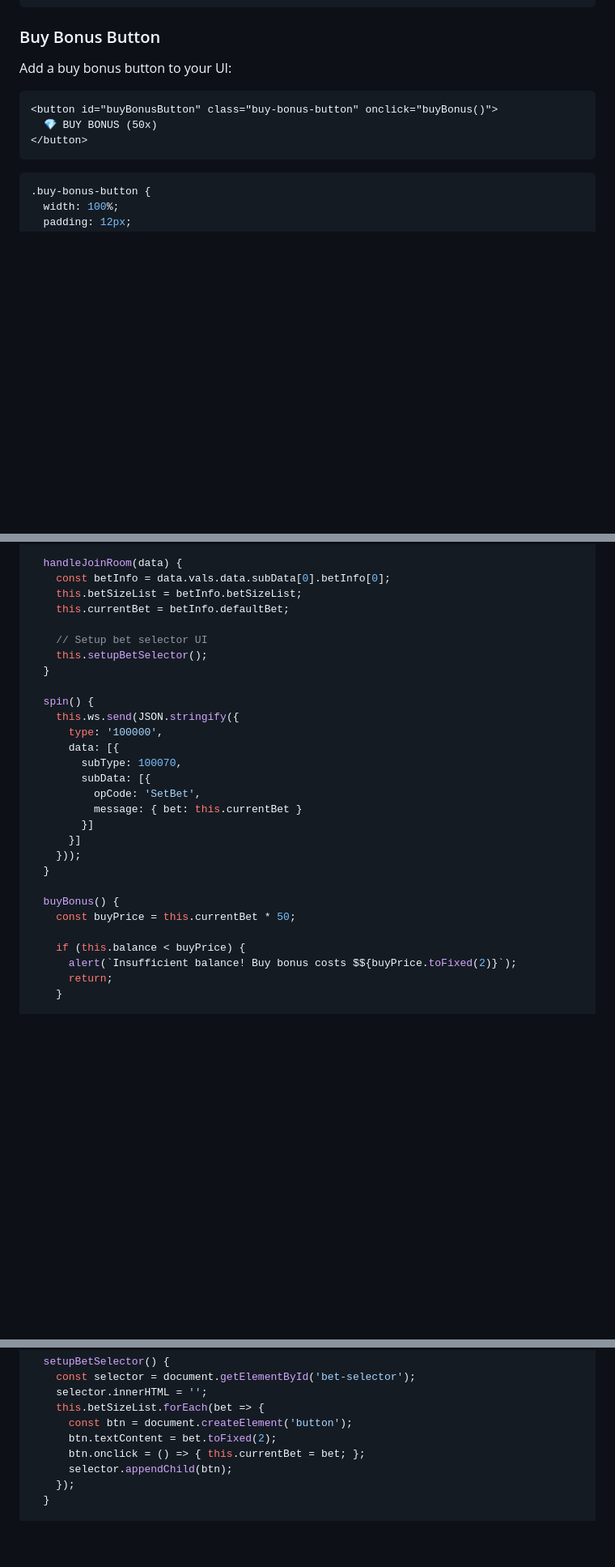
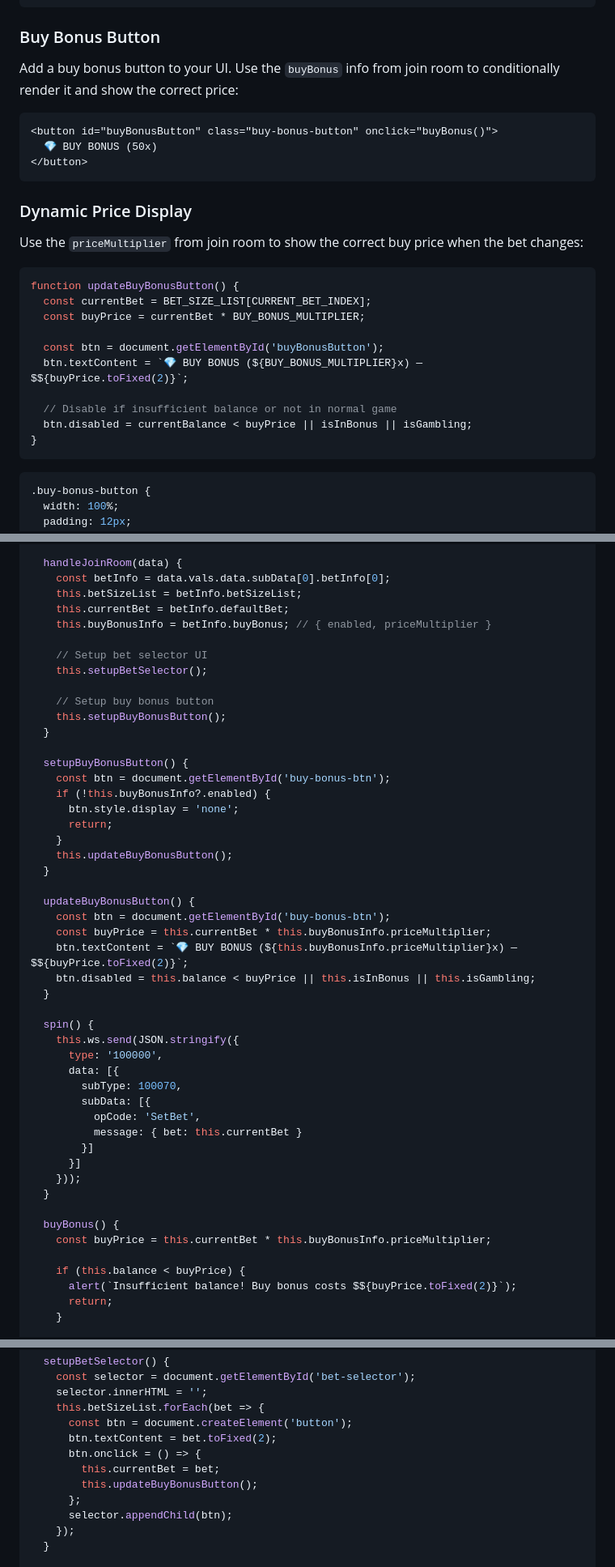
Before and after one commit to majajastar/slot-game, a Markdown page: casishenwin/API.md, 3 parts joined by grey strips. Shown at 81% size. GitHub-like rendering; blank space fills up the shorter version.

Commit message:
docs(casishenwin): update API docs with dynamic buyBonus priceMultiplier
- Add buyBonus object to Join Room Response example
- Document buyBonus fields (enabled, priceMultiplier)
- Replace hardcoded 50x with dynamic priceMultiplier from config
- Add Dynamic Price Display section with updateBuyBonusButton()
- Update Complete Example class to track buyBonus state

````diff
--- a/casishenwin/API.md
+++ b/casishenwin/API.md
@@ -562,12 +574,29 @@ function buyBonus() {
 
 ### Buy Bonus Button
 
-Add a buy bonus button to your UI:
+Add a buy bonus button to your UI. Use the `buyBonus` info from join room to conditionally render it and show the correct price:
 
 ```html
 <button id="buyBonusButton" class="buy-bonus-button" onclick="buyBonus()">
   💎 BUY BONUS (50x)
 </button>
+```
+
+### Dynamic Price Display
+
+Use the `priceMultiplier` from join room to show the correct buy price when the bet changes:
+
+```javascript
+function updateBuyBonusButton() {
+  const currentBet = BET_SIZE_LIST[CURRENT_BET_INDEX];
+  const buyPrice = currentBet * BUY_BONUS_MULTIPLIER;
+
+  const btn = document.getElementById('buyBonusButton');
+  btn.textContent = `💎 BUY BONUS (${BUY_BONUS_MULTIPLIER}x) — $${buyPrice.toFixed(2)}`;
+
+  // Disable if insufficient balance or not in normal game
+  btn.disabled = currentBalance < buyPrice || isInBonus || isGambling;
+}
 ```
 
 ```css
@@ -659,9 +688,29 @@ class CasishenwinFrontend {
     const betInfo = data.vals.data.subData[0].betInfo[0];
     this.betSizeList = betInfo.betSizeList;
     this.currentBet = betInfo.defaultBet;
+    this.buyBonusInfo = betInfo.buyBonus; // { enabled, priceMultiplier }
 
     // Setup bet selector UI
     this.setupBetSelector();
+
+    // Setup buy bonus button
+    this.setupBuyBonusButton();
+  }
+
+  setupBuyBonusButton() {
+    const btn = document.getElementById('buy-bonus-btn');
+    if (!this.buyBonusInfo?.enabled) {
+      btn.style.display = 'none';
+      return;
+    }
+    this.updateBuyBonusButton();
+  }
+
+  updateBuyBonusButton() {
+    const btn = document.getElementById('buy-bonus-btn');
+    const buyPrice = this.currentBet * this.buyBonusInfo.priceMultiplier;
+    btn.textContent = `💎 BUY BONUS (${this.buyBonusInfo.priceMultiplier}x) — $${buyPrice.toFixed(2)}`;
+    btn.disabled = this.balance < buyPrice || this.isInBonus || this.isGambling;
   }
 
   spin() {
@@ -678,7 +727,7 @@ class CasishenwinFrontend {
   }
 
   buyBonus() {
-    const buyPrice = this.currentBet * 50;
+    const buyPrice = this.currentBet * this.buyBonusInfo.priceMultiplier;
 
     if (this.balance < buyPrice) {
       alert(`Insufficient balance! Buy bonus costs $${buyPrice.toFixed(2)}`);
@@ -845,7 +901,10 @@ class CasishenwinFrontend {
     this.betSizeList.forEach(bet => {
       const btn = document.createElement('button');
       btn.textContent = bet.toFixed(2);
-      btn.onclick = () => { this.currentBet = bet; };
+      btn.onclick = () => {
+        this.currentBet = bet;
+        this.updateBuyBonusButton();
+      };
       selector.appendChild(btn);
     });
   }
````
Also changed, not shown: other parts of casishenwin/API.md (+24 -5 lines).
